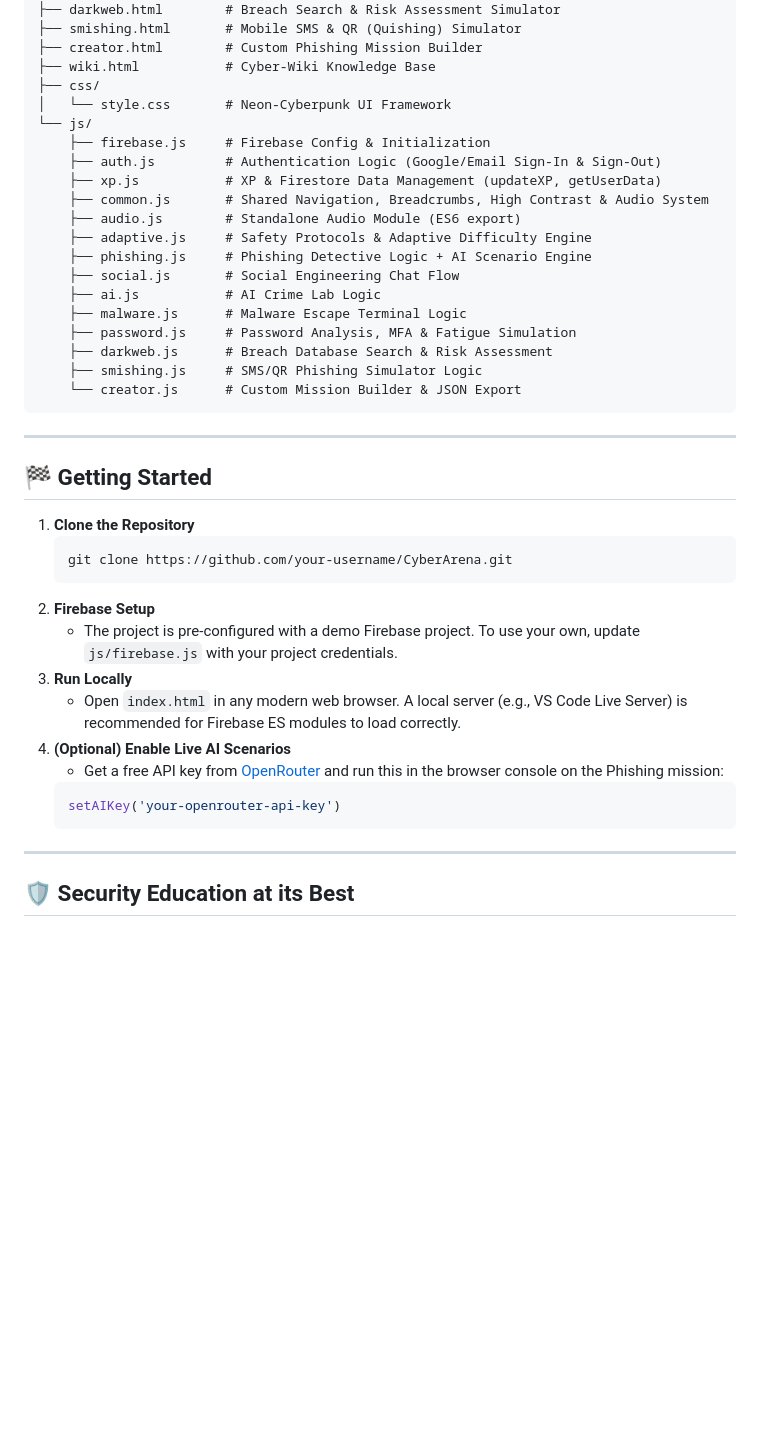
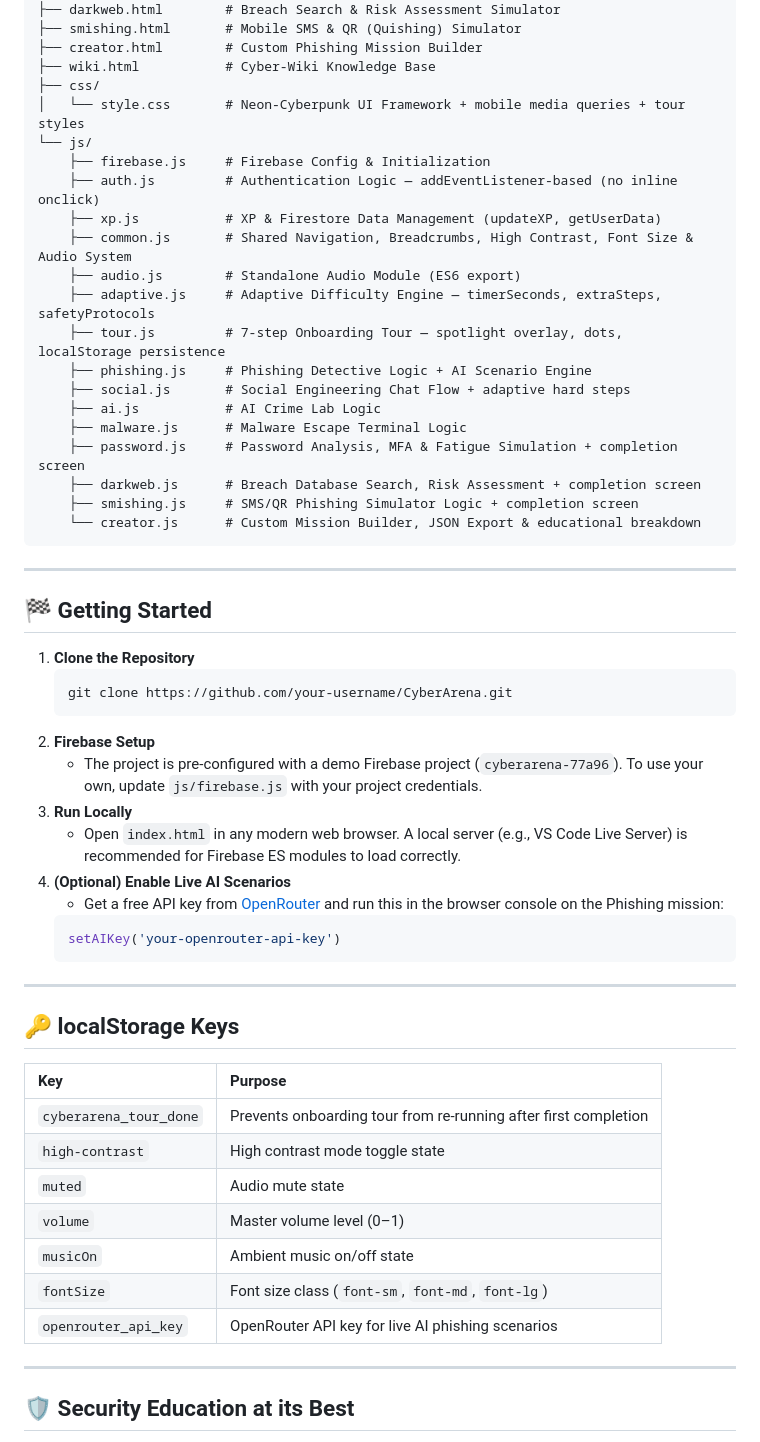
Before and after one commit to hemaharshini-dev/CyberArena, a Markdown page: README.md, the part around one of its changes. Rendered like a GitHub page; blank space fills up the shorter version.

````diff
--- a/README.md
+++ b/README.md
@@ -104,22 +119,23 @@ CyberArena/
 ├── creator.html        # Custom Phishing Mission Builder
 ├── wiki.html           # Cyber-Wiki Knowledge Base
 ├── css/
-│   └── style.css       # Neon-Cyberpunk UI Framework
+│   └── style.css       # Neon-Cyberpunk UI Framework + mobile media queries + tour styles
 └── js/
     ├── firebase.js     # Firebase Config & Initialization
-    ├── auth.js         # Authentication Logic (Google/Email Sign-In & Sign-Out)
+    ├── auth.js         # Authentication Logic — addEventListener-based (no inline onclick)
     ├── xp.js           # XP & Firestore Data Management (updateXP, getUserData)
-    ├── common.js       # Shared Navigation, Breadcrumbs, High Contrast & Audio System
+    ├── common.js       # Shared Navigation, Breadcrumbs, High Contrast, Font Size & Audio System
     ├── audio.js        # Standalone Audio Module (ES6 export)
-    ├── adaptive.js     # Safety Protocols & Adaptive Difficulty Engine
+    ├── adaptive.js     # Adaptive Difficulty Engine — timerSeconds, extraSteps, safetyProtocols
+    ├── tour.js         # 7-step Onboarding Tour — spotlight overlay, dots, localStorage persistence
     ├── phishing.js     # Phishing Detective Logic + AI Scenario Engine
-    ├── social.js       # Social Engineering Chat Flow
+    ├── social.js       # Social Engineering Chat Flow + adaptive hard steps
     ├── ai.js           # AI Crime Lab Logic
     ├── malware.js      # Malware Escape Terminal Logic
-    ├── password.js     # Password Analysis, MFA & Fatigue Simulation
-    ├── darkweb.js      # Breach Database Search & Risk Assessment
-    ├── smishing.js     # SMS/QR Phishing Simulator Logic
-    └── creator.js      # Custom Mission Builder & JSON Export
+    ├── password.js     # Password Analysis, MFA & Fatigue Simulation + completion screen
+    ├── darkweb.js      # Breach Database Search, Risk Assessment + completion screen
+    ├── smishing.js     # SMS/QR Phishing Simulator Logic + completion screen
+    └── creator.js      # Custom Mission Builder, JSON Export & educational breakdown
 ```
 
 ---
@@ -131,7 +147,7 @@ CyberArena/
     git clone https://github.com/your-username/CyberArena.git
     ```
 2.  **Firebase Setup**
-    *   The project is pre-configured with a demo Firebase project. To use your own, update `js/firebase.js` with your project credentials.
+    *   The project is pre-configured with a demo Firebase project (`cyberarena-77a96`). To use your own, update `js/firebase.js` with your project credentials.
 3.  **Run Locally**
     *   Open `index.html` in any modern web browser. A local server (e.g., VS Code Live Server) is recommended for Firebase ES modules to load correctly.
 4.  **(Optional) Enable Live AI Scenarios**
@@ -142,6 +158,20 @@ CyberArena/
 
 ---
 
+## 🔑 localStorage Keys
+
+| Key | Purpose |
+| :--- | :--- |
+| `cyberarena_tour_done` | Prevents onboarding tour from re-running after first completion |
+| `high-contrast` | High contrast mode toggle state |
+| `muted` | Audio mute state |
+| `volume` | Master volume level (0–1) |
+| `musicOn` | Ambient music on/off state |
+| `fontSize` | Font size class (`font-sm`, `font-md`, `font-lg`) |
+| `openrouter_api_key` | OpenRouter API key for live AI phishing scenarios |
+
+---
+
 ## 🛡️ Security Education at its Best
 CyberArena isn't just a game — it's a training ground for the digital age. By simulating the psychological and technical tactics of hackers, we empower users to become the strongest link in the security chain.
 
````
Also changed, not shown: other parts of README.md (+21 -6 lines).
